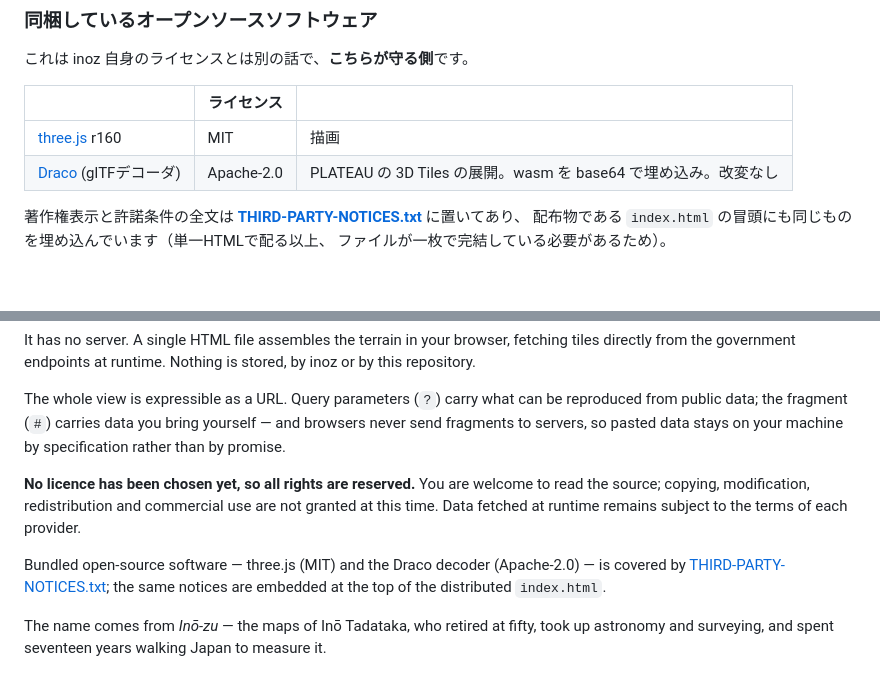
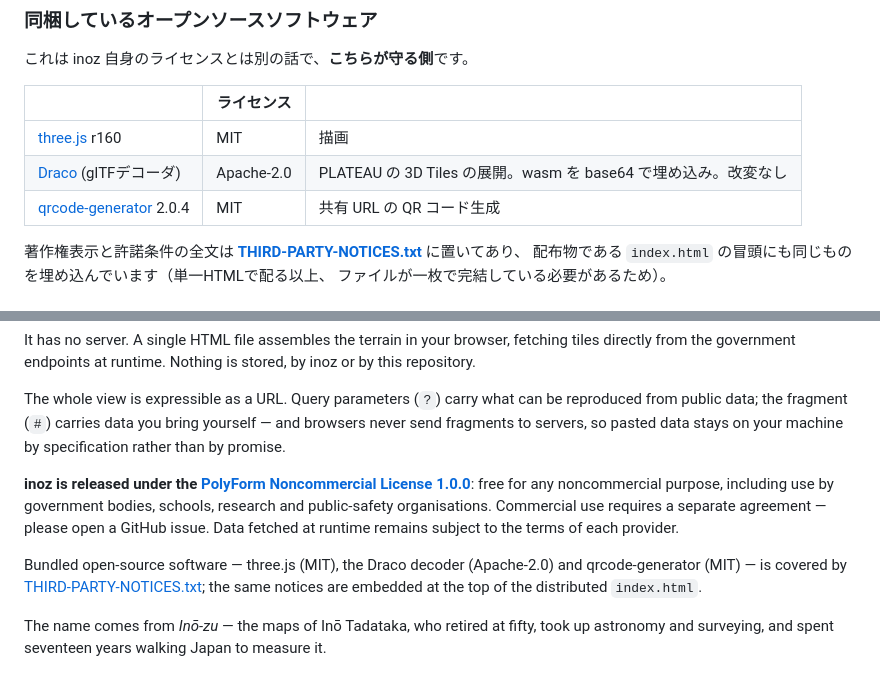
Before and after one commit to tomoakiitoh/inoz, a Markdown page: README.md, 2 parts joined by grey strips. Rendered like a GitHub page.

Commit message:
README: English summary + qrcode-generator in OSS table

```diff
--- a/README.md
+++ b/README.md
@@ -114,6 +114,7 @@ inoz(このリポジトリのコードと、ビルド済みの `index.html`)は
 |---|---|---|
 | [three.js](https://threejs.org/) r160 | MIT | 描画 |
 | [Draco](https://google.github.io/draco/) (glTFデコーダ) | Apache-2.0 | PLATEAU の 3D Tiles の展開。wasm を base64 で埋め込み。改変なし |
+| [qrcode-generator](https://github.com/kazuhikoarase/qrcode-generator) 2.0.4 | MIT | 共有 URL の QR コード生成 |
 
 著作権表示と許諾条件の全文は **[THIRD-PARTY-NOTICES.txt](THIRD-PARTY-NOTICES.txt)** に置いてあり、
 配布物である `index.html` の冒頭にも同じものを埋め込んでいます（単一HTMLで配る以上、
@@ -147,8 +148,8 @@ It has no server. A single HTML file assembles the terrain in your browser, fetc
 
 The whole view is expressible as a URL. Query parameters (`?`) carry what can be reproduced from public data; the fragment (`#`) carries data you bring yourself — and browsers never send fragments to servers, so pasted data stays on your machine by specification rather than by promise.
 
-**No licence has been chosen yet, so all rights are reserved.** You are welcome to read the source; copying, modification, redistribution and commercial use are not granted at this time. Data fetched at runtime remains subject to the terms of each provider.
+**inoz is released under the [PolyForm Noncommercial License 1.0.0](LICENSE)**: free for any noncommercial purpose, including use by government bodies, schools, research and public-safety organisations. Commercial use requires a separate agreement — please open a GitHub issue. Data fetched at runtime remains subject to the terms of each provider.
 
-Bundled open-source software — three.js (MIT) and the Draco decoder (Apache-2.0) — is covered by [THIRD-PARTY-NOTICES.txt](THIRD-PARTY-NOTICES.txt); the same notices are embedded at the top of the distributed `index.html`.
+Bundled open-source software — three.js (MIT), the Draco decoder (Apache-2.0) and qrcode-generator (MIT) — is covered by [THIRD-PARTY-NOTICES.txt](THIRD-PARTY-NOTICES.txt); the same notices are embedded at the top of the distributed `index.html`.
 
 The name comes from *Inō-zu* — the maps of Inō Tadataka, who retired at fifty, took up astronomy and surveying, and spent seventeen years walking Japan to measure it.
```
